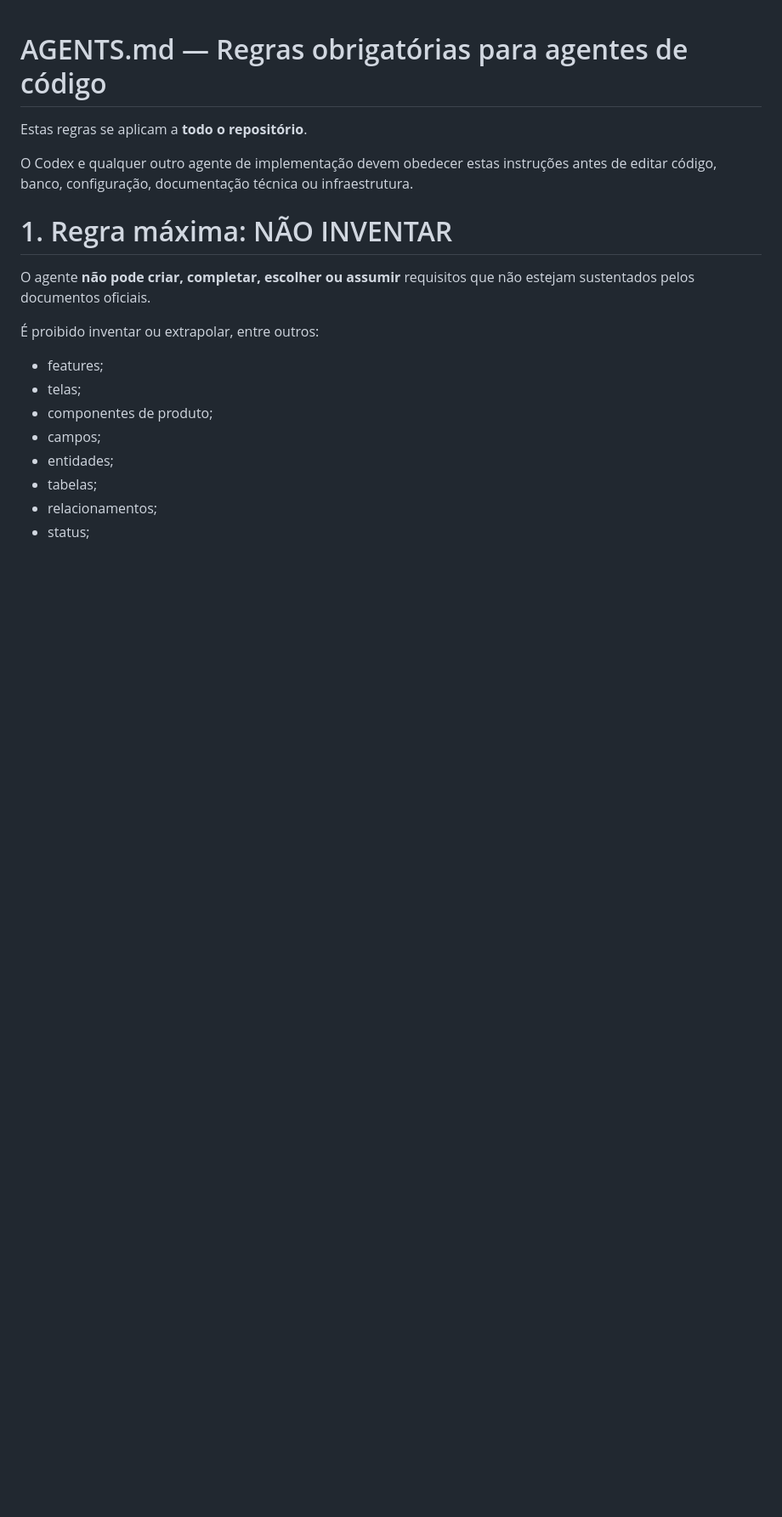
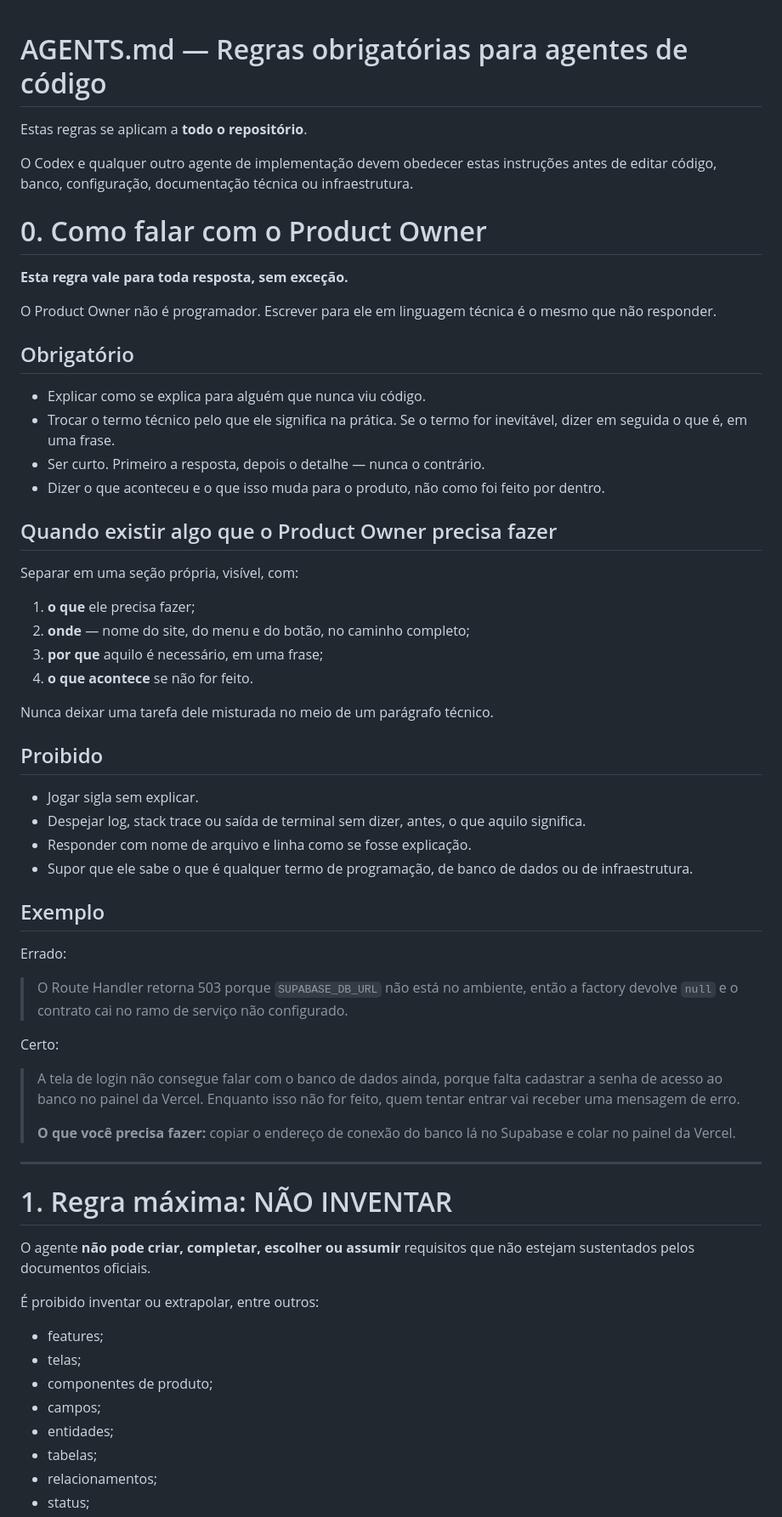
Before and after one commit to Wyllams/SaaS, a Markdown page: AGENTS.md, the part around the change. Shown at 85% size. Rendered like a GitHub page; blank space fills up the shorter version.

Commit message:
docs: exigir linguagem leiga em toda resposta ao Product Owner
Nova seção 0 do AGENTS.md, acima de todas as outras regras.

O Product Owner não é programador. Pediu explicitamente em 2026-09-26,
depois de uma resposta minha sobre variável de ambiente faltando ter
gerado confusão: ele leu SUPABASE_DB_URL e entendeu
NEXT_PUBLIC_SUPABASE_URL, que já existia. A resposta estava
tecnicamente correta e mesmo assim não comunicou nada.

A regra exige:

- explicar como se explica para quem nunca viu código;
- trocar o termo técnico pelo que ele significa na prática;
- resposta primeiro, detalhe depois;
- e, quando houver algo que o Product Owner precise fazer, uma seção
  própria dizendo o quê, onde (site, menu e botão), por quê em uma
  frase, e o que acontece se não for feito.

Proíbe sigla sem explicação, log jogado sem contexto e nome de arquivo
com linha usado como se fosse resposta.

A seção traz um exemplo do par errado/certo, tirado da própria troca
que originou o pedido.

Numerada como 0 para não renumerar as treze seções existentes e para
deixar claro que vale acima de tudo, inclusive do formato de relatório
da seção 12.

Co-Authored-By: Claude Opus 5 <noreply@anthropic.com>

```diff
--- a/AGENTS.md
+++ b/AGENTS.md
@@ -3,6 +3,57 @@
 Estas regras se aplicam a **todo o repositório**.
 
 O Codex e qualquer outro agente de implementação devem obedecer estas instruções antes de editar código, banco, configuração, documentação técnica ou infraestrutura.
+
+# 0. Como falar com o Product Owner
+
+**Esta regra vale para toda resposta, sem exceção.**
+
+O Product Owner não é programador. Escrever para ele em linguagem técnica é o mesmo que não
+responder.
+
+## Obrigatório
+
+- Explicar como se explica para alguém que nunca viu código.
+- Trocar o termo técnico pelo que ele significa na prática. Se o termo for inevitável, dizer em
+  seguida o que é, em uma frase.
+- Ser curto. Primeiro a resposta, depois o detalhe — nunca o contrário.
+- Dizer o que aconteceu e o que isso muda para o produto, não como foi feito por dentro.
+
+## Quando existir algo que o Product Owner precisa fazer
+
+Separar em uma seção própria, visível, com:
+
+1. **o que** ele precisa fazer;
+2. **onde** — nome do site, do menu e do botão, no caminho completo;
+3. **por que** aquilo é necessário, em uma frase;
+4. **o que acontece** se não for feito.
+
+Nunca deixar uma tarefa dele misturada no meio de um parágrafo técnico.
+
+## Proibido
+
+- Jogar sigla sem explicar.
+- Despejar log, stack trace ou saída de terminal sem dizer, antes, o que aquilo significa.
+- Responder com nome de arquivo e linha como se fosse explicação.
+- Supor que ele sabe o que é qualquer termo de programação, de banco de dados ou de infraestrutura.
+
+## Exemplo
+
+Errado:
+
+> O Route Handler retorna 503 porque `SUPABASE_DB_URL` não está no ambiente, então a factory
+> devolve `null` e o contrato cai no ramo de serviço não configurado.
+
+Certo:
+
+> A tela de login não consegue falar com o banco de dados ainda, porque falta cadastrar a senha
+> de acesso ao banco no painel da Vercel. Enquanto isso não for feito, quem tentar entrar vai
+> receber uma mensagem de erro.
+>
+> **O que você precisa fazer:** copiar o endereço de conexão do banco lá no Supabase e colar no
+> painel da Vercel.
+
+---
 
 # 1. Regra máxima: NÃO INVENTAR
 
```
